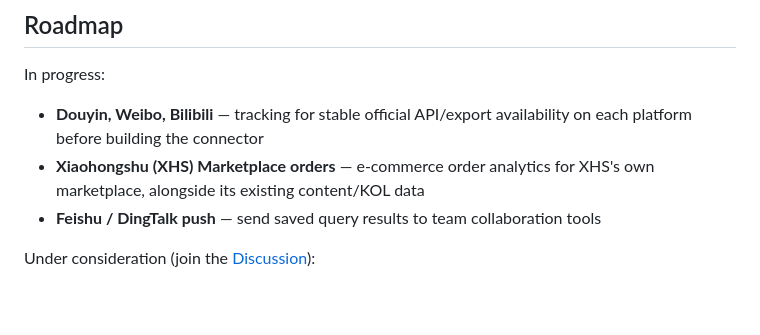
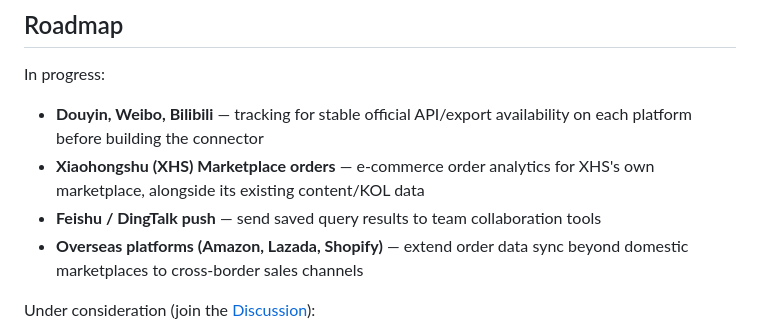
Before and after one commit to Nanboy-Ronan/OmniPanel, a Markdown page: README.md, the part around the change. Drawn GitHub-style; blank space fills up the shorter version.

Commit message:
docs(readme): add overseas platforms (Amazon, Lazada, Shopify) to roadmap

```diff
--- a/README.md
+++ b/README.md
@@ -272,6 +272,7 @@ In progress:
 - **Douyin, Weibo, Bilibili** — tracking for stable official API/export availability on each platform before building the connector
 - **Xiaohongshu (XHS) Marketplace orders** — e-commerce order analytics for XHS's own marketplace, alongside its existing content/KOL data
 - **Feishu / DingTalk push** — send saved query results to team collaboration tools
+- **Overseas platforms (Amazon, Lazada, Shopify)** — extend order data sync beyond domestic marketplaces to cross-border sales channels
 
 Under consideration (join the [Discussion](https://github.com/Nanboy-Ronan/OmniPanel/discussions)):
 
```
Also changed, not shown: README.zh-CN.md (+1 -0 lines).
